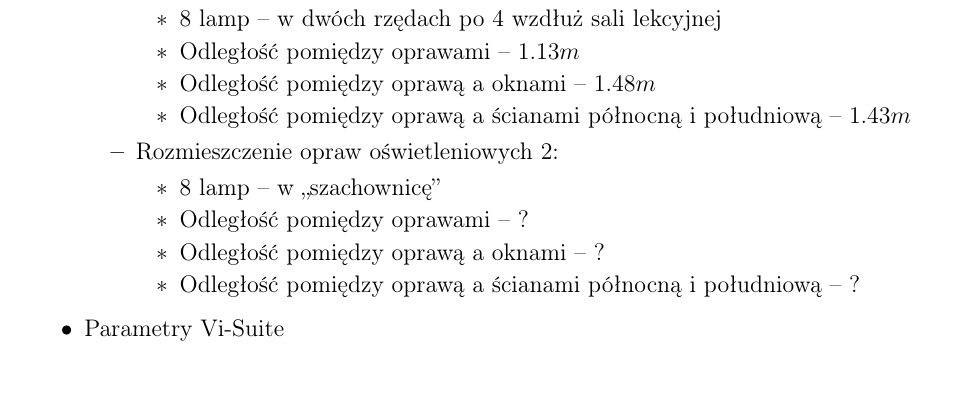
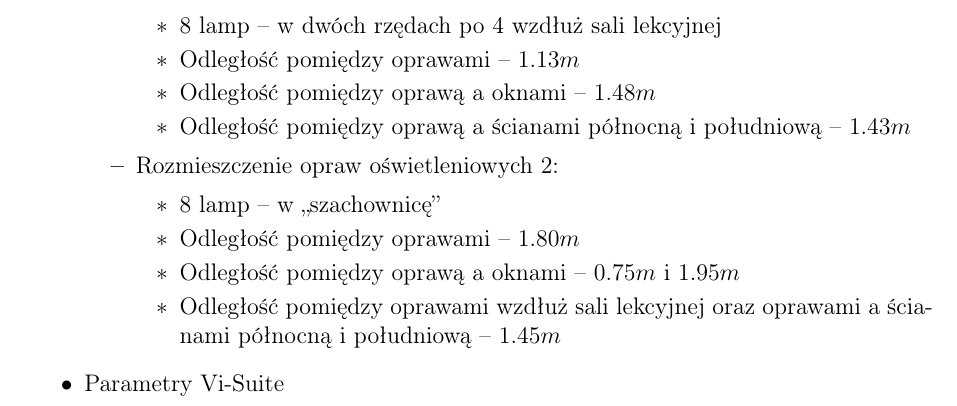
Before and after one commit to paulinastal/illuminance-simulation, a LaTeX document (doc/prezentacja/prezentacja_1.tex): part of page 4 of 6, cut so that both start at the same text. Compiled offline with pdfLaTeX.

Commit message:
wprowadzenie parametrów dla konfiguracji nr 2

```diff
--- a/doc/prezentacja/prezentacja_1.tex
+++ b/doc/prezentacja/prezentacja_1.tex
@@ -158,9 +158,9 @@ Do zamodelowania sali lekcyjnej jak i do wyrenderowania obrazów został użyty
 				\item Rozmieszczenie opraw oświetleniowych 2:
 			\begin{itemize}
 				\item 8 lamp -- w ,,szachownicę''
-				\item Odległość pomiędzy oprawami -- $?$
-				\item Odległość pomiędzy oprawą a oknami -- $?$
-				\item Odległość pomiędzy oprawą a ścianami północną i południową -- $?$
+				\item Odległość pomiędzy oprawami -- $1.80m$
+				\item Odległość pomiędzy oprawą a oknami -- $0.75m$ i $1.95m$
+				\item Odległość pomiędzy oprawami wzdłuż sali lekcyjnej oraz oprawami a ścianami północną i południową -- $1.45m$
 			\end{itemize}
 		\end{itemize}
 		\item Parametry Vi-Suite
```
Also changed, not shown: doc/prezentacja/prezentacja_1.pdf, 3 other files.
